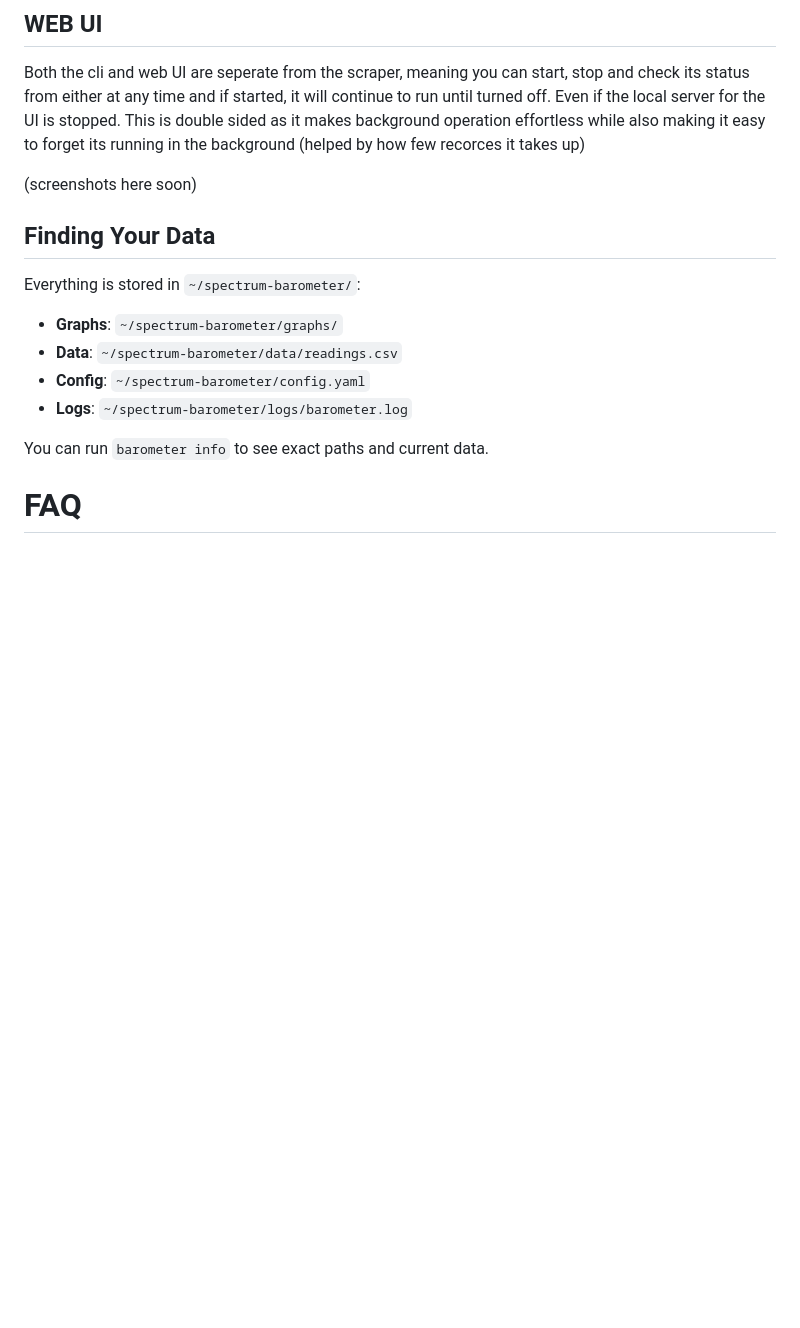
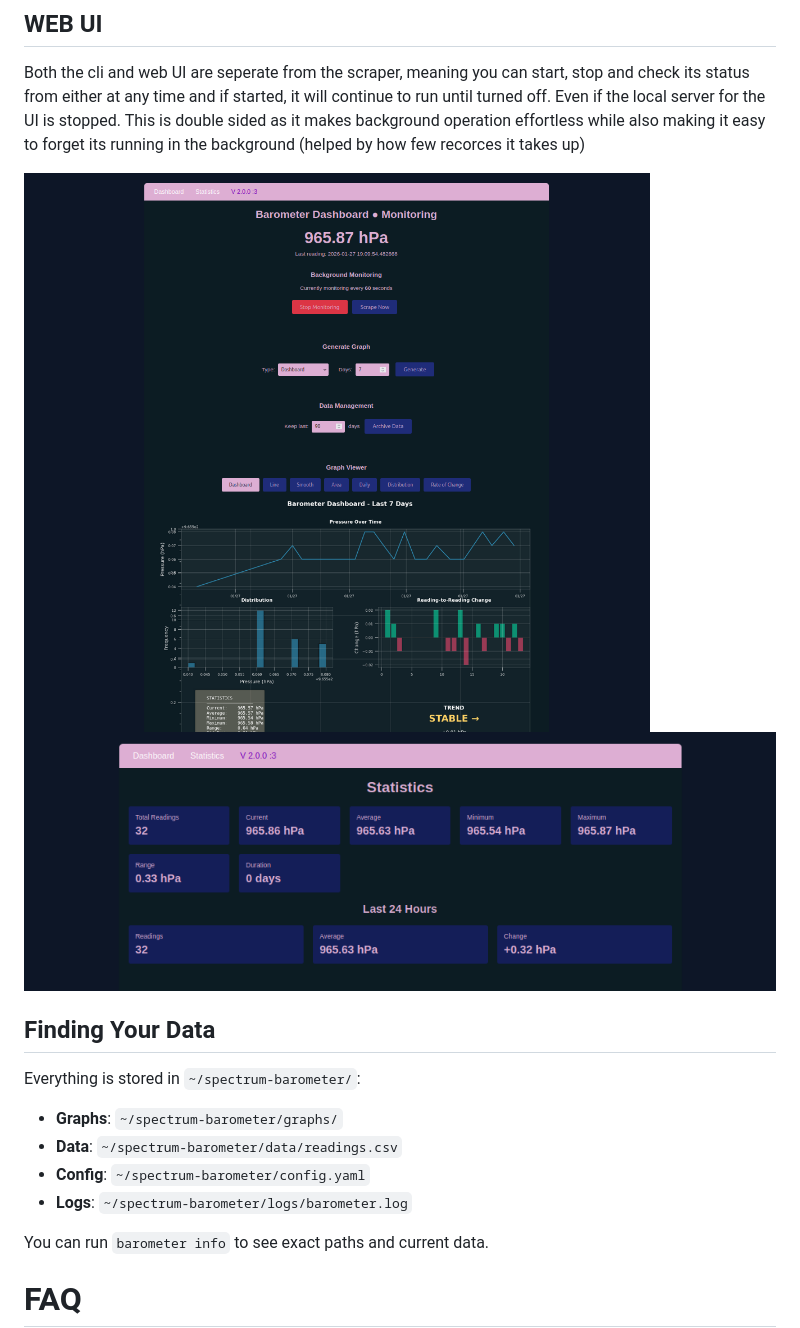
Before and after one commit to BobaTeagrl/spectrum-barometer, a Markdown page: README.md, the part around the change printed below. Drawn GitHub-style; pictures changed too: README_IMAGES/stats.png (added), README_IMAGES/webui.png (added); blank space fills up the shorter version.

Commit message:
add screenshots to readme

```diff
--- a/README.md
+++ b/README.md
@@ -102,7 +102,9 @@ Append --help to any command to see extra options
 
 Both the cli and web UI are seperate from the scraper, meaning you can start, stop and check its status from either at any time and if started, it will continue to run until turned off. Even if the local server for the UI is stopped. This is double sided as it makes background operation effortless while also making it easy to forget its running in the background (helped by how few recorces it takes up)
 
-(screenshots here soon)
+![image](./README_IMAGES/webui.png "web ui dashboard")
+![image](./README_IMAGES/stats.png "web stats page")
+
 ## Finding Your Data
 
 Everything is stored in `~/spectrum-barometer/`:
```
Also changed, not shown: other parts of README.md (+1 -1 lines), README_IMAGES/install.png (added).
